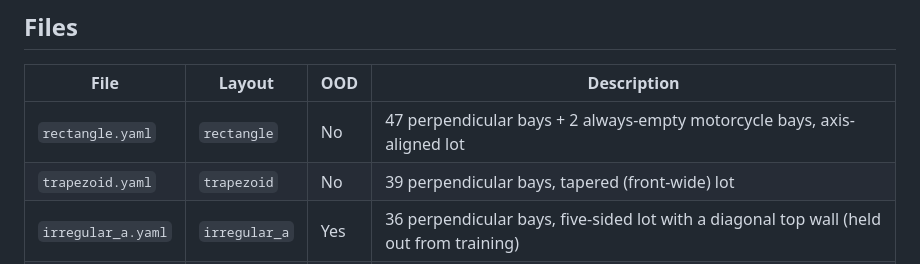
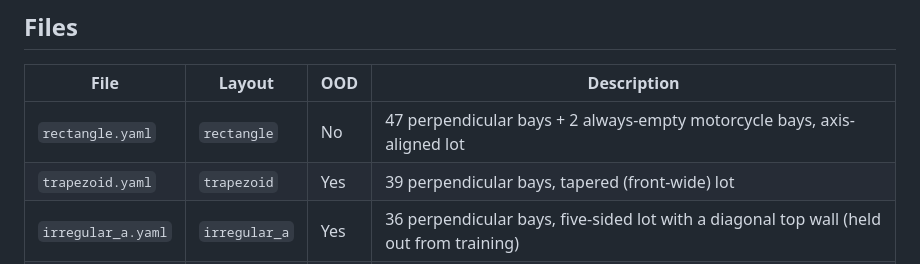
Before and after one commit to Expo39/Uncertainty-Conditioned-RL-with-Evidential-Policy-Networks-for-Autonomous-Systems, a Markdown page: configs/layouts/README.md, the part around the change. Rendered like a GitHub page.

```diff
--- a/configs/layouts/README.md
+++ b/configs/layouts/README.md
@@ -17,7 +17,7 @@ spawn into.
 | File | Layout | OOD | Description |
 |------|--------|-----|-------------|
 | `rectangle.yaml` | `rectangle` | No | 47 perpendicular bays + 2 always-empty motorcycle bays, axis-aligned lot |
-| `trapezoid.yaml` | `trapezoid` | No | 39 perpendicular bays, tapered (front-wide) lot |
+| `trapezoid.yaml` | `trapezoid` | Yes | 39 perpendicular bays, tapered (front-wide) lot |
 | `irregular_a.yaml` | `irregular_a` | Yes | 36 perpendicular bays, five-sided lot with a diagonal top wall (held out from training) |
 | `flat_plane.xodr` | - | - | OpenDRIVE world geometry loaded into CARLA via `generate_opendrive_world()` |
 
```
Also changed, not shown: uncertainty_rl/networks/README.md (+55 -5 lines).
